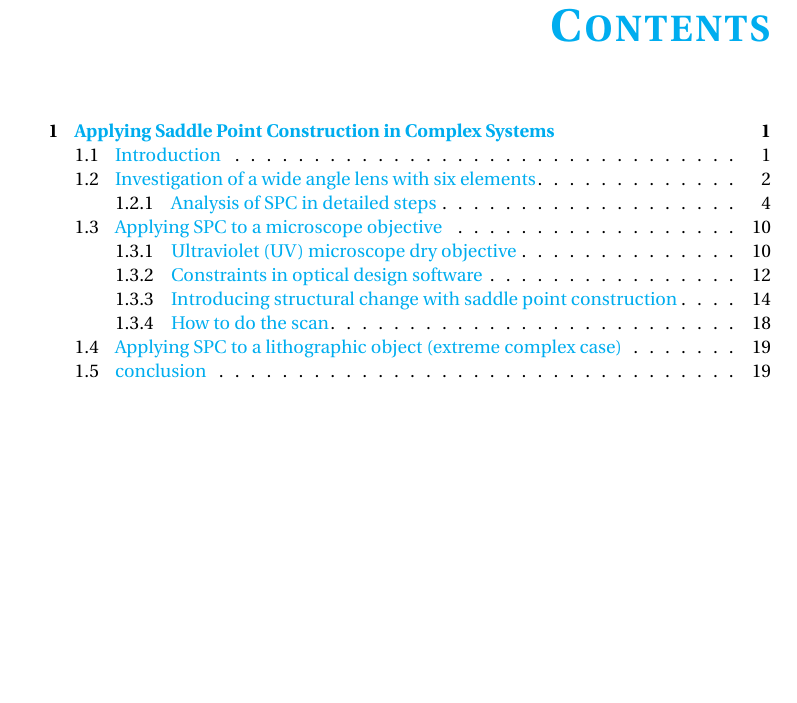
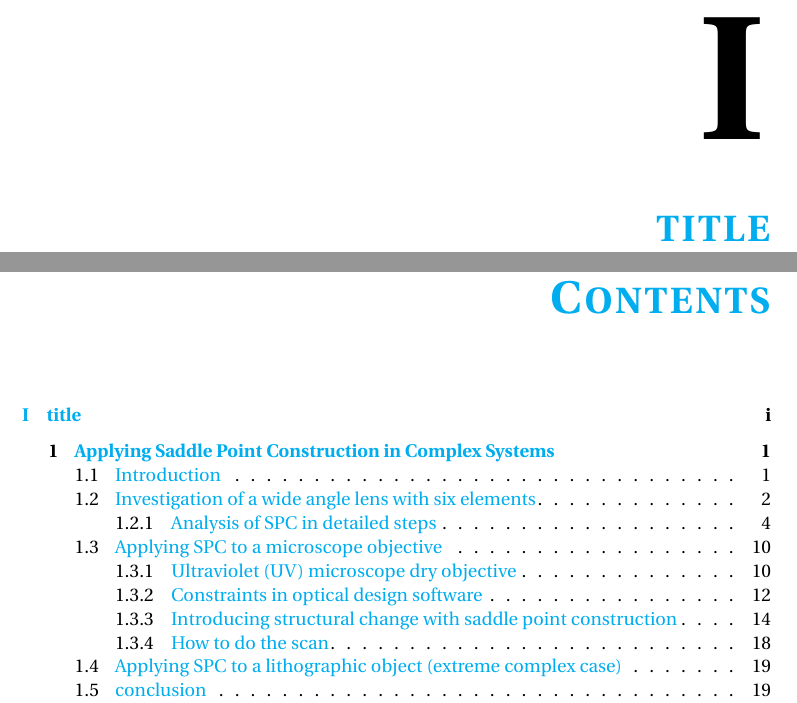
Before and after one commit to ashurahou/TUD_Dissertation_2018, a LaTeX thesis (00_One_chapter_compile.tex): part of page 1 of 24 before the commit and two parts of pages 1 and 3 of 26 after it, the two joined at a grey line, cut at the place of the change, the shorter picture padded with empty space. Compiled offline with pdfLaTeX.

Commit message:
update
update

```diff
--- a/00_One_chapter_compile.tex
+++ b/00_One_chapter_compile.tex
@@ -8,7 +8,7 @@
 
 %% Use Roman numerals for the page numbers of the title pages and table of
 %% contents.
-\frontmatter
+\frontmatter\part{title}
 
 
 %% The (optional) dedication can be used to thank someone or display a
```
Also changed, not shown: 00_One_chapter_compile.bbl (added), 00_One_chapter_compile.pdf (added), dissertation.bbl (added), dissertation.pdf (added), 27 other files.
